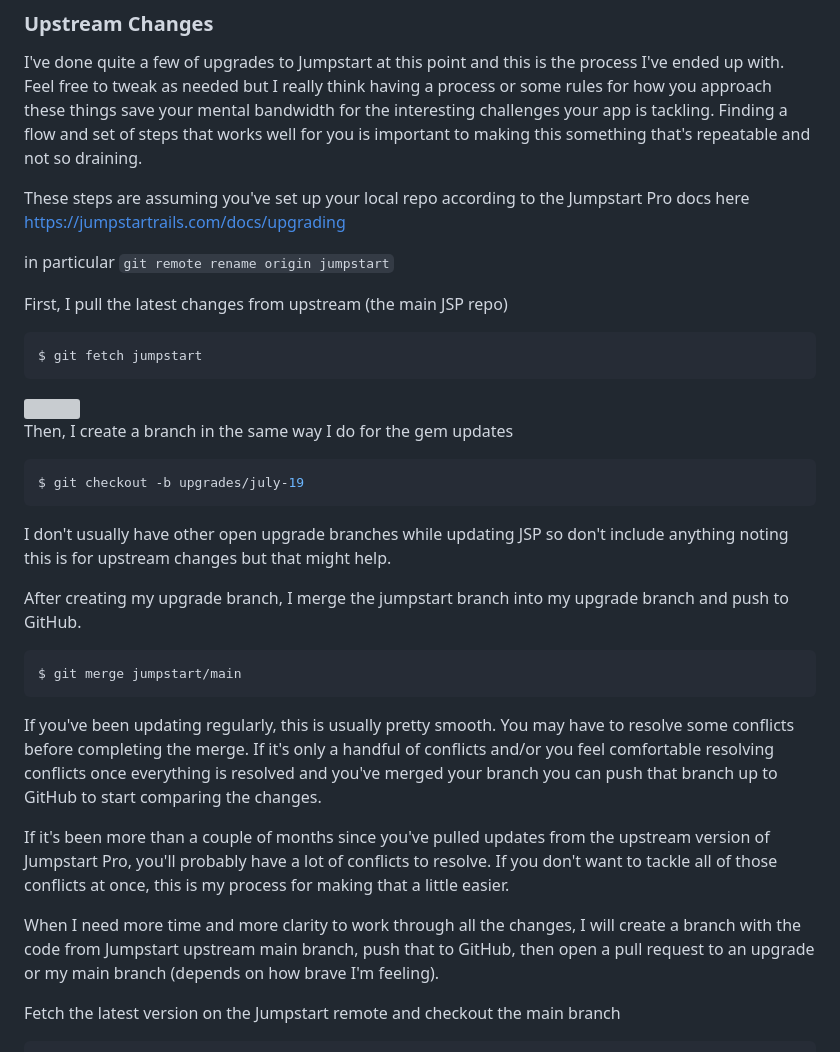
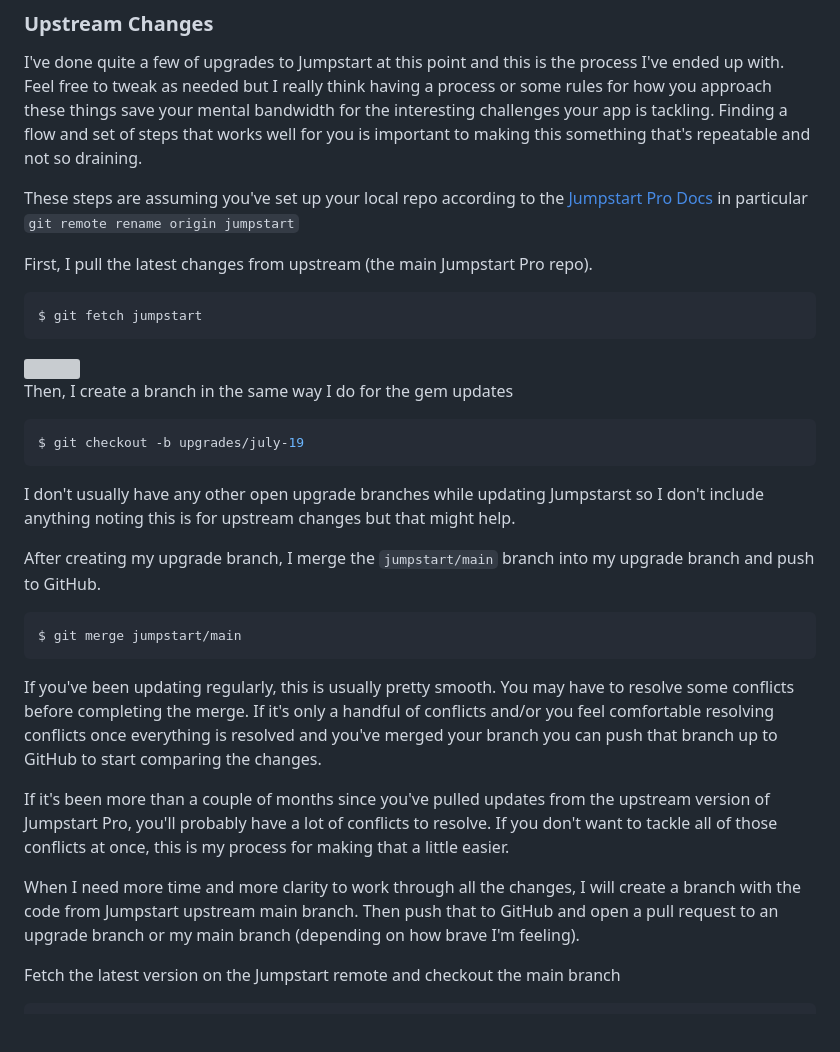
Before and after one commit to cnorm35/bridgetown-blog, a Markdown page: src/_posts/upgrading_jumpstart_pro.md, the part around one of its changes. Drawn GitHub-style; blank space fills up the shorter version; grey boxes are pictures that could not be loaded.

````diff
--- a/src/_posts/upgrading_jumpstart_pro.md
+++ b/src/_posts/upgrading_jumpstart_pro.md
@@ -171,12 +169,10 @@ flow and set of steps that works well for you is important to making this
 something that's repeatable and not so draining.
 
 These steps are assuming you've set up your local repo according to the
-Jumpstart Pro docs here https://jumpstartrails.com/docs/upgrading
-
-in particular `git remote rename origin jumpstart`
+[Jumpstart Pro Docs](https://jumpstartrails.com/docs/upgrading) in particular `git remote rename origin jumpstart`
 
 
-First, I pull the latest changes from upstream (the main JSP repo)
+First, I pull the latest changes from upstream (the main Jumpstart Pro repo).
 
 ```bash
 $ git fetch jumpstart
@@ -190,11 +186,10 @@ Then, I create a branch in the same way I do for the gem updates
 $ git checkout -b upgrades/july-19
 ```
 
-I don't usually have other open upgrade branches while updating JSP so don't
+I don't usually have any other open upgrade branches while updating Jumpstarst so I don't
 include anything noting this is for upstream changes but that might help.
 
-
-After creating my upgrade branch, I merge the jumpstart branch into my upgrade
+After creating my upgrade branch, I merge the `jumpstart/main` branch into my upgrade
 branch and push to GitHub.
 
 ```bash
@@ -213,8 +208,8 @@ resolve.  If you don't want to tackle all of those conflicts at once, this is my
 process for making that a little easier.
 
 When I need more time and more clarity to work through all the changes, I will
-create a branch with the code from Jumpstart upstream main branch, push that to
-GitHub, then open a pull request to an upgrade or my main branch (depends on how
+create a branch with the code from Jumpstart upstream main branch. Then push that to
+GitHub and open a pull request to an upgrade branch or my main branch (depending on how
 brave I'm feeling).
 
 Fetch the latest version on the Jumpstart remote and checkout the main branch
````
Also changed, not shown: other parts of src/_posts/upgrading_jumpstart_pro.md (+16 -20 lines).
